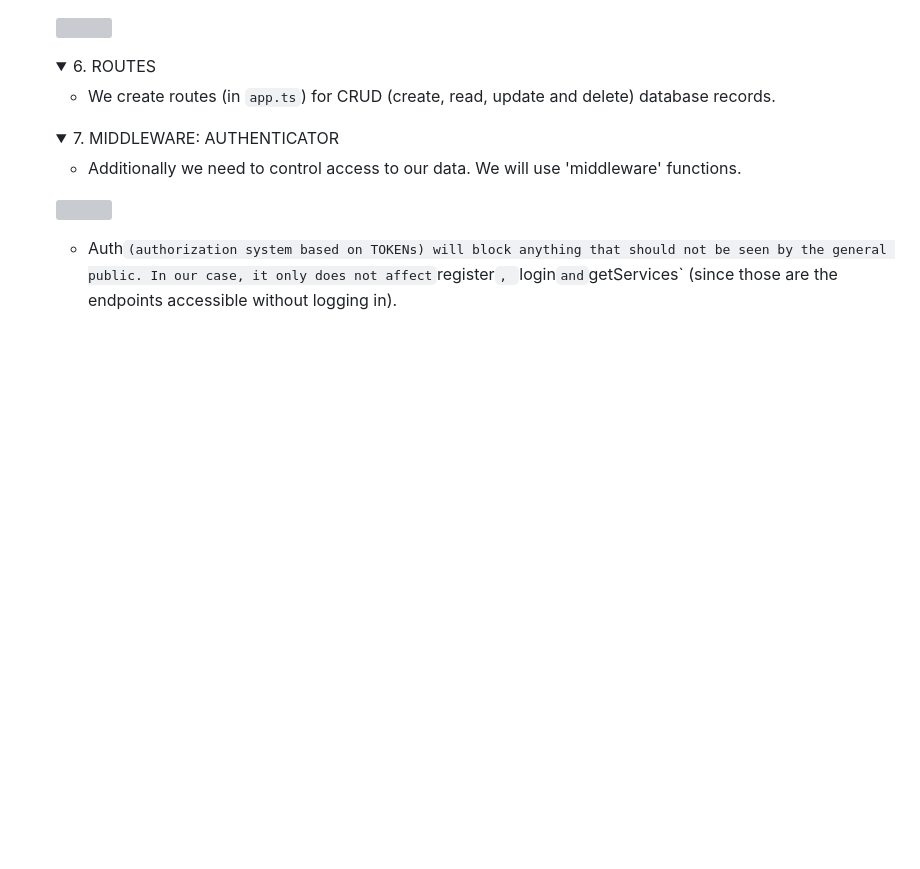
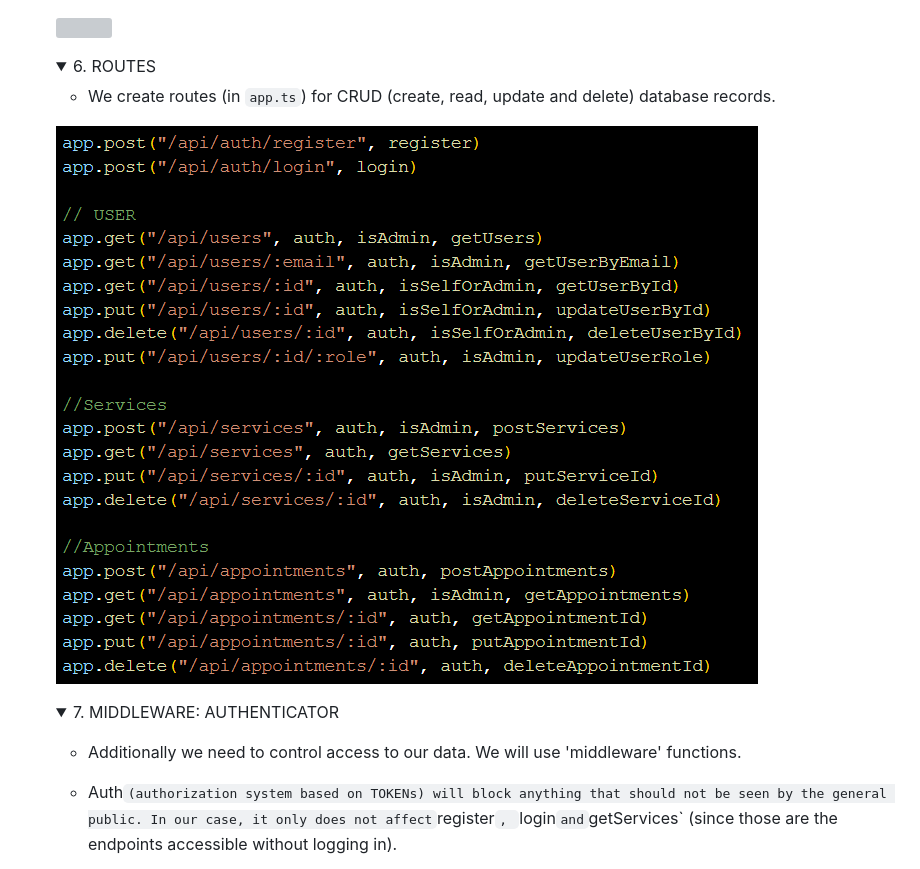
Before and after one commit to HyPolDev/Project-4_Tatto-Shop-Back-Database, a Markdown page: README.md, the part around the change printed below. Drawn GitHub-style; pictures changed too: src/img/routes.png (added); folded sections open; blank space fills up the shorter version; grey boxes are pictures that could not be loaded.

Commit message:
UPDATE README.md routes img

```diff
--- a/README.md
+++ b/README.md
@@ -185,6 +185,7 @@ app.get("/healthy", (req, res) => {
   <summary style="font-weight:bolder" >6. ROUTES</summary>
 
 - We create routes (in `app.ts`) for CRUD (create, read, update and delete) database records.
+<img src="./src/img/routes.png" alt="gif_page" style="height: 20em ; width: 30em; left: 1em; transition: 0.7s">
 
 </details>
 
```
Also changed, not shown: other parts of README.md (+0 -1 lines).
